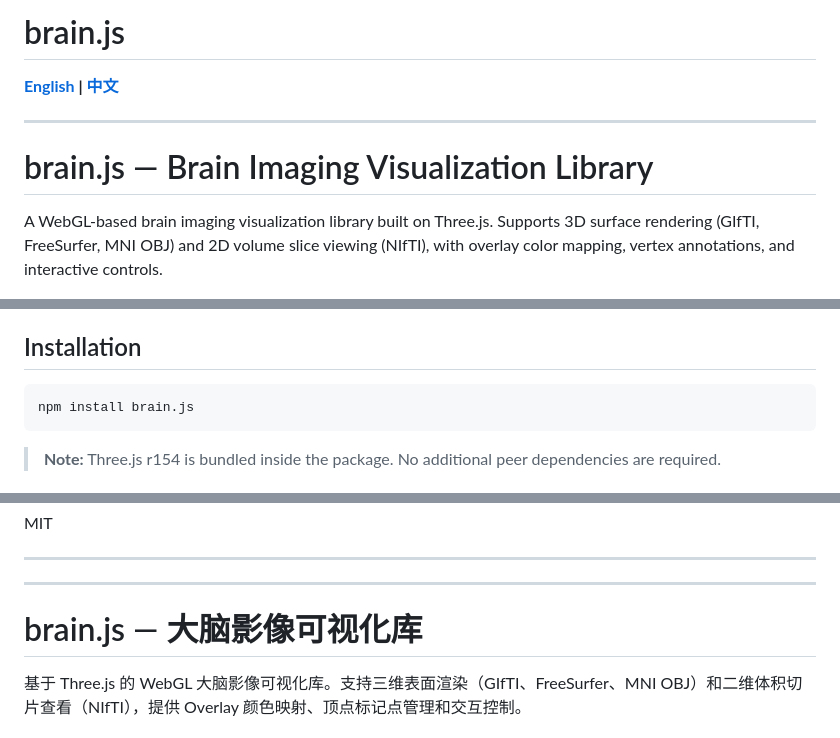
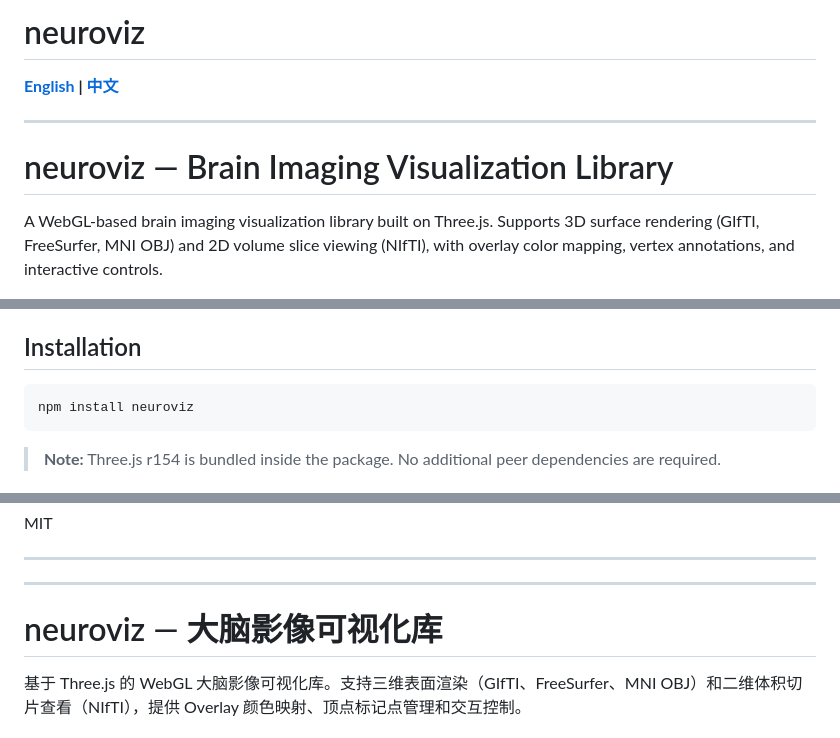
Before and after one commit to mayu888/neuroviz, a Markdown page: README.md, 3 parts joined by grey strips. Rendered like a GitHub page.

````diff
--- a/README.md
+++ b/README.md
@@ -1,4 +1,4 @@
-# brain.js
+# neuroviz
 
 **[English](#english) | [中文](#中文)**
 
@@ -6,7 +6,7 @@
 
 <a name="english"></a>
 
-# brain.js — Brain Imaging Visualization Library
+# neuroviz — Brain Imaging Visualization Library
 
 A WebGL-based brain imaging visualization library built on Three.js. Supports 3D surface rendering (GIfTI, FreeSurfer, MNI OBJ) and 2D volume slice viewing (NIfTI), with overlay color mapping, vertex annotations, and interactive controls.
 
@@ -26,7 +26,7 @@ A WebGL-based brain imaging visualization library built on Three.js. Supports 3D
 ## Installation
 
 ```bash
-npm install brain.js
+npm install neuroviz
 ```
 
 > **Note:** Three.js r154 is bundled inside the package. No additional peer dependencies are required.
@@ -601,7 +601,7 @@ MIT
 
 <a name="中文"></a>
 
-# brain.js — 大脑影像可视化库
+# neuroviz — 大脑影像可视化库
 
 基于 Three.js 的 WebGL 大脑影像可视化库。支持三维表面渲染（GIfTI、FreeSurfer、MNI OBJ）和二维体积切片查看（NIfTI），提供 Overlay 颜色映射、顶点标记点管理和交互控制。
 
````
Also changed, not shown: other parts of README.md (+1 -1 lines).
